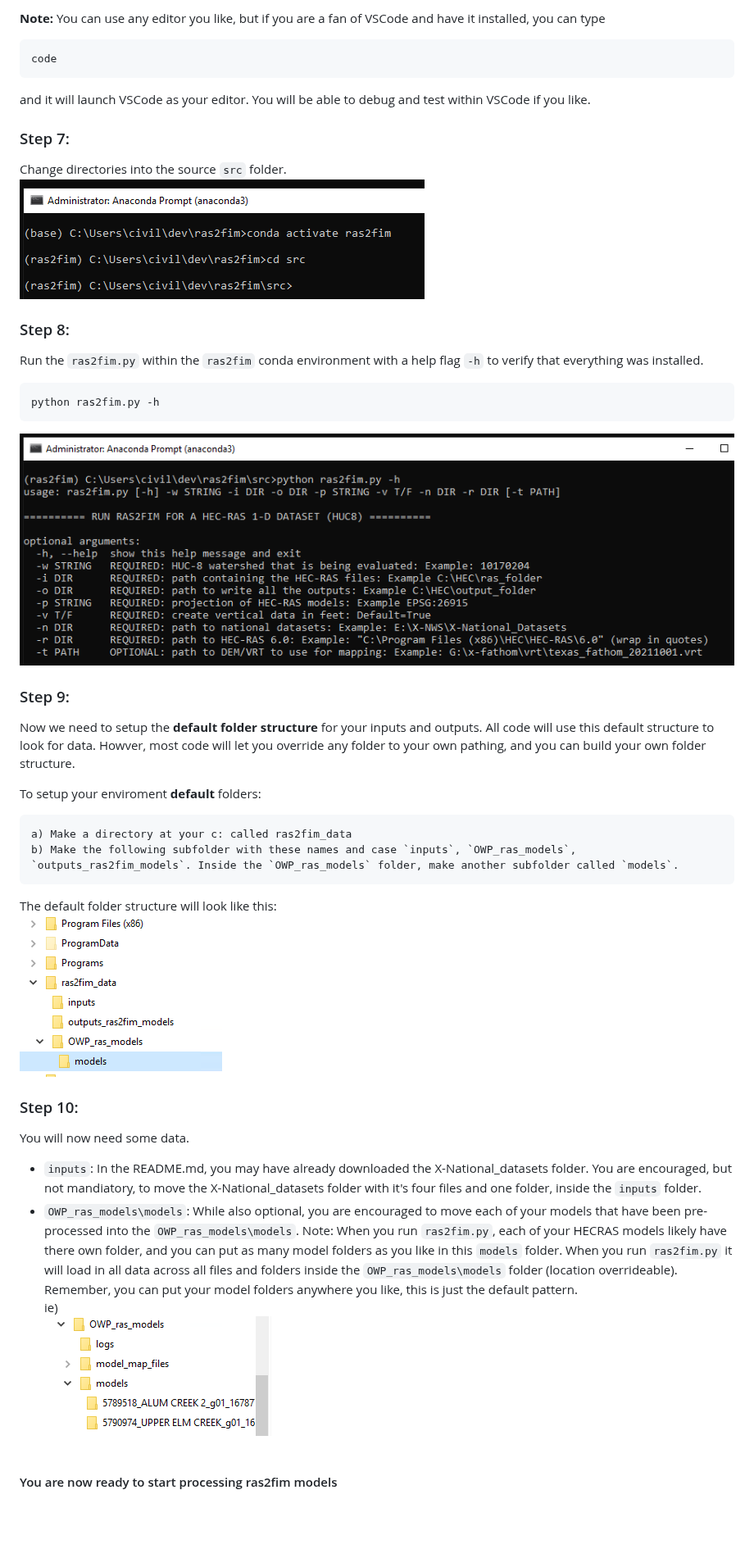
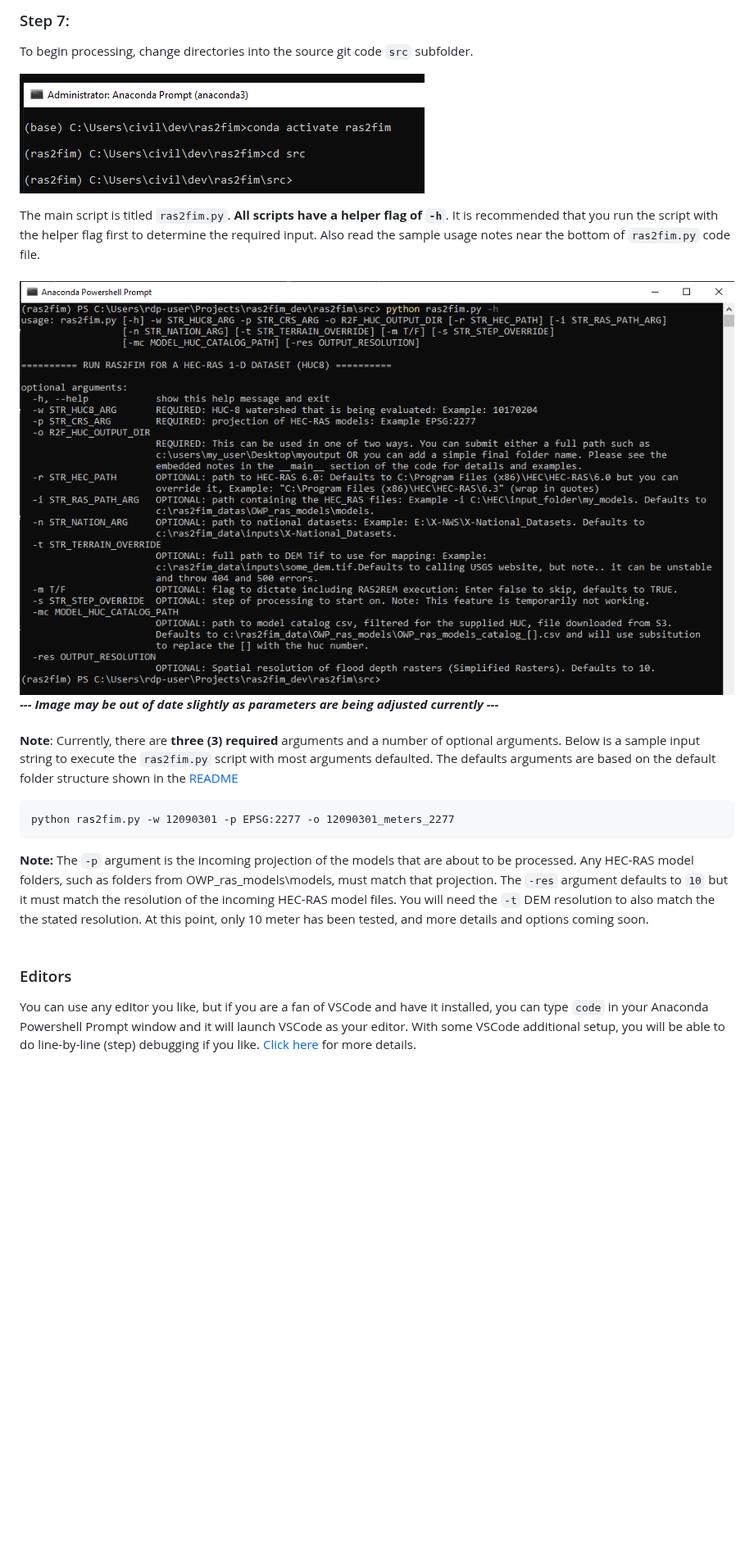
Before and after one commit to NOAA-OWP/ras2fim, a Markdown page: doc/INSTALL.md, the part around one of its changes. Shown at 82% size. Drawn GitHub-style; pictures changed too: doc/conda_python_run.png, doc/default_folder_structure.png; blank space fills up the shorter version.

````diff
--- a/doc/INSTALL.md
+++ b/doc/INSTALL.md
@@ -39,43 +56,27 @@ conda activate ras2fim
 
-**Note:**
-You can use any editor you like, but if you are a fan of VSCode and have it installed, you can type<br>
-```
-code
-```
-and it will launch VSCode as your editor. You will be able to debug and test within VSCode if you like.
+### Step 7:
+
+To begin processing, change directories into the source git code `src` subfolder.<br>
+
+![](https://github.com/NOAA-OWP/ras2fim/blob/dev/doc/conda_src.png)
 
 
-### Step 7:
-Change directories into the source `src` folder.<br>
-![](https://github.com/NOAA-OWP/ras2fim/blob/master/doc/conda_src.png)
+The main script is titled `ras2fim.py`.  **All scripts have a helper flag of `-h`**.  It is recommended that you run the script with the helper flag first to determine the required input. Also read the sample usage notes near the bottom of `ras2fim.py` code file.<br><br>
+![](https://github.com/NOAA-OWP/ras2fim/blob/dev/doc/conda_python_run.png)
+<br>
+***--- Image may be out of date slightly as parameters are being adjusted currently ---***
+<br><br>
+**Note**: Currently, there are **three (3) required** arguments and a number of optional arguments. Below is a sample input string to execute the `ras2fim.py` script with most arguments defaulted. The defaults arguments are based on the default folder structure shown in the [README](../README.md)
+```
+python ras2fim.py -w 12090301 -p EPSG:2277 -o 12090301_meters_2277
+```
 
-### Step 8:
-Run the `ras2fim.py` within the `ras2fim` conda environment with a help flag `-h` to verify that everything was installed.<br>
-```
-python ras2fim.py -h
-```
-![](https://github.com/NOAA-OWP/ras2fim/blob/master/doc/conda_python_run.png)
-
-### Step 9:
-Now we need to setup the **default folder structure** for your inputs and outputs. All code will use this default structure to look for data. Howver, most code will let you override any folder to your own pathing, and you can build your own folder structure.
-
-To setup your enviroment **default** folders:
-```
-a) Make a directory at your c: called ras2fim_data
-b) Make the following subfolder with these names and case `inputs`, `OWP_ras_models`, `outputs_ras2fim_models`. Inside the `OWP_ras_models` folder, make another subfolder called `models`.
-```
-The default folder structure will look like this:<br>
-![ras2fim default folder structure image](https://github.com/NOAA-OWP/ras2fim/blob/master/doc/default_folder_structure.png)
-<br>
-
-### Step 10:
-You will now need some data.
-- `inputs`:  In the README.md, you may have already downloaded the X-National_datasets folder. You are encouraged, but not mandiatory, to move the X-National_datasets folder with it's four files and one folder, inside the `inputs` folder.
-- `OWP_ras_models\models`: While also optional, you are encouraged to move each of your models that have been pre-processed into the `OWP_ras_models\models`. Note: When you run `ras2fim.py`, each of your HECRAS models likely have there own folder, and you can put as many model folders as you like in this `models` folder. When you run `ras2fim.py` it will load in all data across all files and folders inside the `OWP_ras_models\models` folder (location overrideable). Remember, you can put your model folders anywhere you like, this is just the default pattern.<br>
-ie)<br>
-![ras2fim default models folder structure image](https://github.com/NOAA-OWP/ras2fim/blob/master/doc/default_models_folder_structure.png)
+**Note:** The `-p` argument is the incoming projection of the models that are about to be processed. Any HEC-RAS model folders, such as folders from OWP_ras_models\models, must match that projection. The `-res` argument defaults to `10` but it must match the resolution of the incoming HEC-RAS model files. You will need the `-t` DEM resolution to also match the the stated resolution.  At this point, only 10 meter has been tested, and more details and options coming soon.
 <br><br>
 
-#### You are now ready to start processing ras2fim models
+### Editors
+
+You can use any editor you like, but if you are a fan of VSCode and have it installed, you can type `code` in your Anaconda Powershell Prompt window and it will launch VSCode as your editor. With some VSCode additional setup, you will be able to do line-by-line (step) debugging if you like.  [Click here](https://code.visualstudio.com/docs/python/debugging) for more details.
+
 <br>
 <br>
````
Also changed, not shown: other parts of doc/INSTALL.md (+34 -17 lines), 1 other file.
